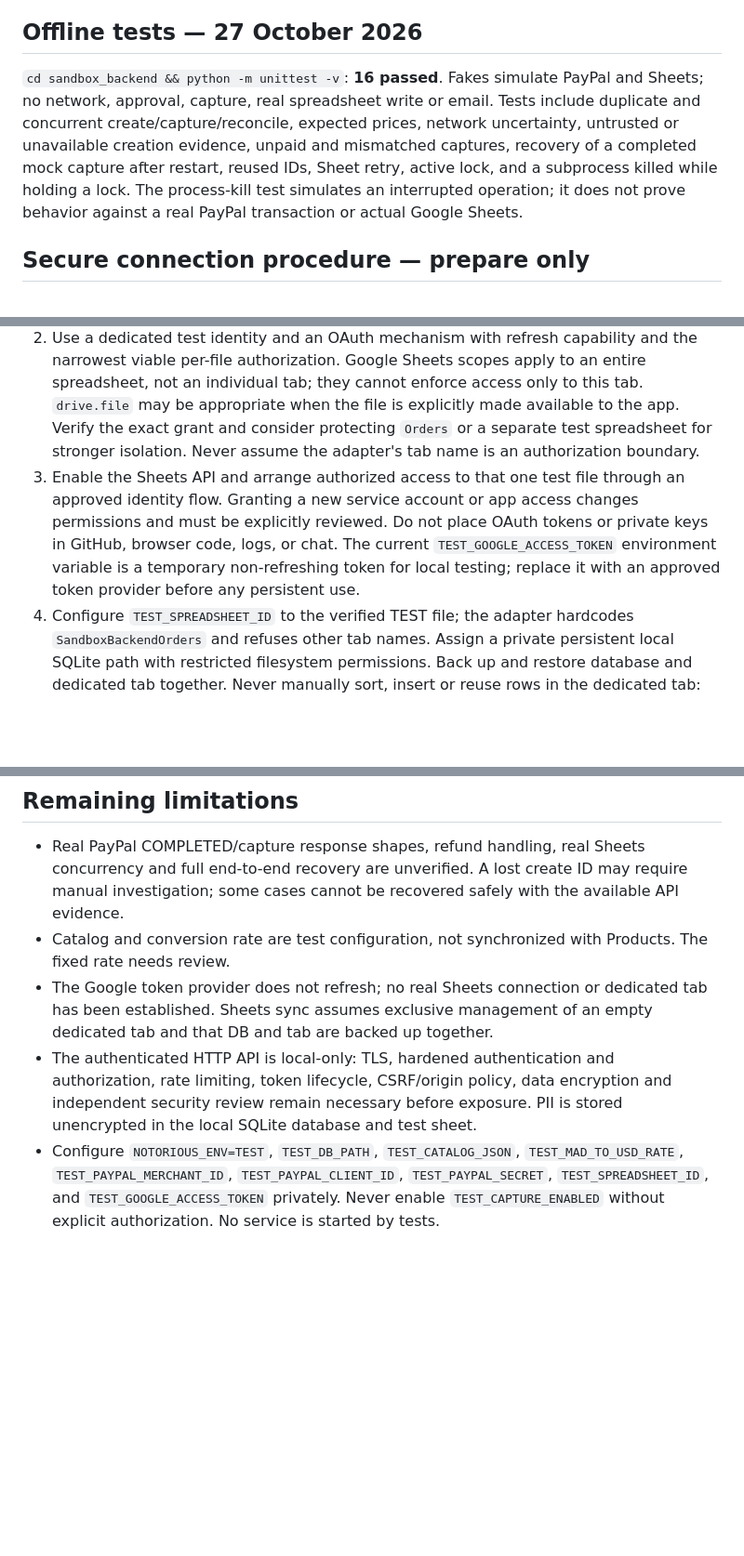
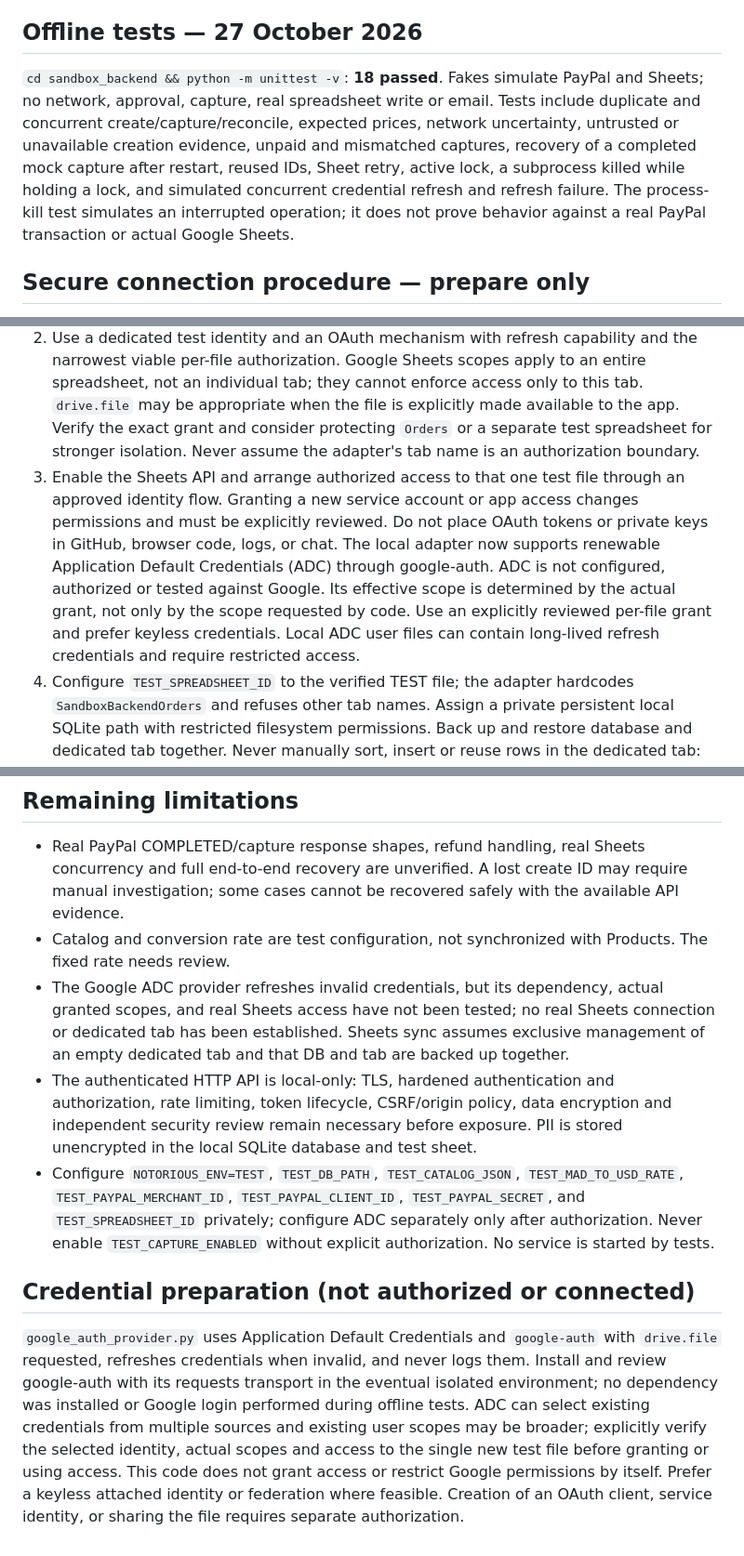
Before and after one commit to wear-notorious/Notorious.github.io, a Markdown page: sandbox_backend/README.md, 3 parts joined by grey strips. Shown at 93% size. Rendered like a GitHub page; blank space fills up the shorter version.

Commit message:
Prepare renewable test credentials: README.md

```diff
--- a/sandbox_backend/README.md
+++ b/sandbox_backend/README.md
@@ -14,13 +14,13 @@ NOT READY FOR DEPLOYMENT OR REAL PAYMENTS. The checkout remains disabled, the se
 
 ## Offline tests — 27 October 2026
 
-`cd sandbox_backend && python -m unittest -v`: **16 passed**. Fakes simulate PayPal and Sheets; no network, approval, capture, real spreadsheet write or email. Tests include duplicate and concurrent create/capture/reconcile, expected prices, network uncertainty, untrusted or unavailable creation evidence, unpaid and mismatched captures, recovery of a completed mock capture after restart, reused IDs, Sheet retry, active lock, and a subprocess killed while holding a lock. The process-kill test simulates an interrupted operation; it does not prove behavior against a real PayPal transaction or actual Google Sheets.
+`cd sandbox_backend && python -m unittest -v`: **18 passed**. Fakes simulate PayPal and Sheets; no network, approval, capture, real spreadsheet write or email. Tests include duplicate and concurrent create/capture/reconcile, expected prices, network uncertainty, untrusted or unavailable creation evidence, unpaid and mismatched captures, recovery of a completed mock capture after restart, reused IDs, Sheet retry, active lock, a subprocess killed while holding a lock, and simulated concurrent credential refresh and refresh failure. The process-kill test simulates an interrupted operation; it does not prove behavior against a real PayPal transaction or actual Google Sheets.
 
 ## Secure connection procedure — prepare only
 
 1. Confirm the existing spreadsheet is **NOTORIOUS TEST** and record its ID privately. Create a separate, initially empty tab named exactly `SandboxBackendOrders` with an owner-controlled header in A1:E1: order ID, PayPal order ID, capture ID, USD amount, snapshot. Do not change or write to `Orders`. Do not connect the server until permissions and backup are reviewed.
 2. Use a dedicated test identity and an OAuth mechanism with refresh capability and the narrowest viable per-file authorization. Google Sheets scopes apply to an entire spreadsheet, not an individual tab; they cannot enforce access only to this tab. `drive.file` may be appropriate when the file is explicitly made available to the app. Verify the exact grant and consider protecting `Orders` or a separate test spreadsheet for stronger isolation. Never assume the adapter's tab name is an authorization boundary.
-3. Enable the Sheets API and arrange authorized access to that one test file through an approved identity flow. Granting a new service account or app access changes permissions and must be explicitly reviewed. Do not place OAuth tokens or private keys in GitHub, browser code, logs, or chat. The current `TEST_GOOGLE_ACCESS_TOKEN` environment variable is a temporary non-refreshing token for local testing; replace it with an approved token provider before any persistent use.
+3. Enable the Sheets API and arrange authorized access to that one test file through an approved identity flow. Granting a new service account or app access changes permissions and must be explicitly reviewed. Do not place OAuth tokens or private keys in GitHub, browser code, logs, or chat. The local adapter now supports renewable Application Default Credentials (ADC) through google-auth. ADC is not configured, authorized or tested against Google. Its effective scope is determined by the actual grant, not only by the scope requested by code. Use an explicitly reviewed per-file grant and prefer keyless credentials. Local ADC user files can contain long-lived refresh credentials and require restricted access.
 4. Configure `TEST_SPREADSHEET_ID` to the verified TEST file; the adapter hardcodes `SandboxBackendOrders` and refuses other tab names. Assign a private persistent local SQLite path with restricted filesystem permissions. Back up and restore database and dedicated tab together. Never manually sort, insert or reuse rows in the dedicated tab: reserved row numbers are persisted in SQLite.
 5. Before any write, verify the tab is empty apart from its header, the account and file ID are correct, and the backend is the only writer. In a separately authorized isolated test, write a synthetic order to a reserved row, read back A:E and repeat the same sync after a simulated timeout; confirm exactly one matching row and that `Orders` is unchanged. This end-to-end test has **not** been performed.
 
@@ -30,6 +30,10 @@ Google references: https://developers.google.com/workspace/sheets/api/scopes and
 
 - Real PayPal COMPLETED/capture response shapes, refund handling, real Sheets concurrency and full end-to-end recovery are unverified. A lost create ID may require manual investigation; some cases cannot be recovered safely with the available API evidence.
 - Catalog and conversion rate are test configuration, not synchronized with Products. The fixed rate needs review.
-- The Google token provider does not refresh; no real Sheets connection or dedicated tab has been established. Sheets sync assumes exclusive management of an empty dedicated tab and that DB and tab are backed up together.
+- The Google ADC provider refreshes invalid credentials, but its dependency, actual granted scopes, and real Sheets access have not been tested; no real Sheets connection or dedicated tab has been established. Sheets sync assumes exclusive management of an empty dedicated tab and that DB and tab are backed up together.
 - The authenticated HTTP API is local-only: TLS, hardened authentication and authorization, rate limiting, token lifecycle, CSRF/origin policy, data encryption and independent security review remain necessary before exposure. PII is stored unencrypted in the local SQLite database and test sheet.
-- Configure `NOTORIOUS_ENV=TEST`, `TEST_DB_PATH`, `TEST_CATALOG_JSON`, `TEST_MAD_TO_USD_RATE`, `TEST_PAYPAL_MERCHANT_ID`, `TEST_PAYPAL_CLIENT_ID`, `TEST_PAYPAL_SECRET`, `TEST_SPREADSHEET_ID`, and `TEST_GOOGLE_ACCESS_TOKEN` privately. Never enable `TEST_CAPTURE_ENABLED` without explicit authorization. No service is started by tests.
+- Configure `NOTORIOUS_ENV=TEST`, `TEST_DB_PATH`, `TEST_CATALOG_JSON`, `TEST_MAD_TO_USD_RATE`, `TEST_PAYPAL_MERCHANT_ID`, `TEST_PAYPAL_CLIENT_ID`, `TEST_PAYPAL_SECRET`, and `TEST_SPREADSHEET_ID` privately; configure ADC separately only after authorization. Never enable `TEST_CAPTURE_ENABLED` without explicit authorization. No service is started by tests.
+
+## Credential preparation (not authorized or connected)
+
+`google_auth_provider.py` uses Application Default Credentials and `google-auth` with `drive.file` requested, refreshes credentials when invalid, and never logs them. Install and review google-auth with its requests transport in the eventual isolated environment; no dependency was installed or Google login performed during offline tests. ADC can select existing credentials from multiple sources and existing user scopes may be broader; explicitly verify the selected identity, actual scopes and access to the single new test file before granting or using access. This code does not grant access or restrict Google permissions by itself. Prefer a keyless attached identity or federation where feasible. Creation of an OAuth client, service identity, or sharing the file requires separate authorization.
```
